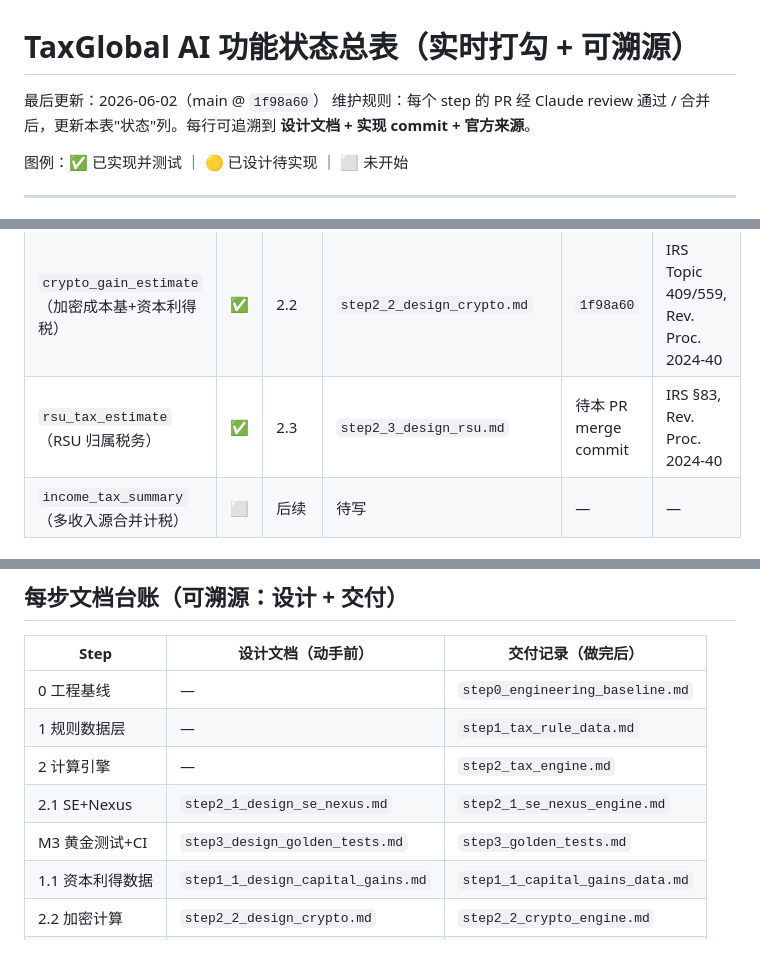
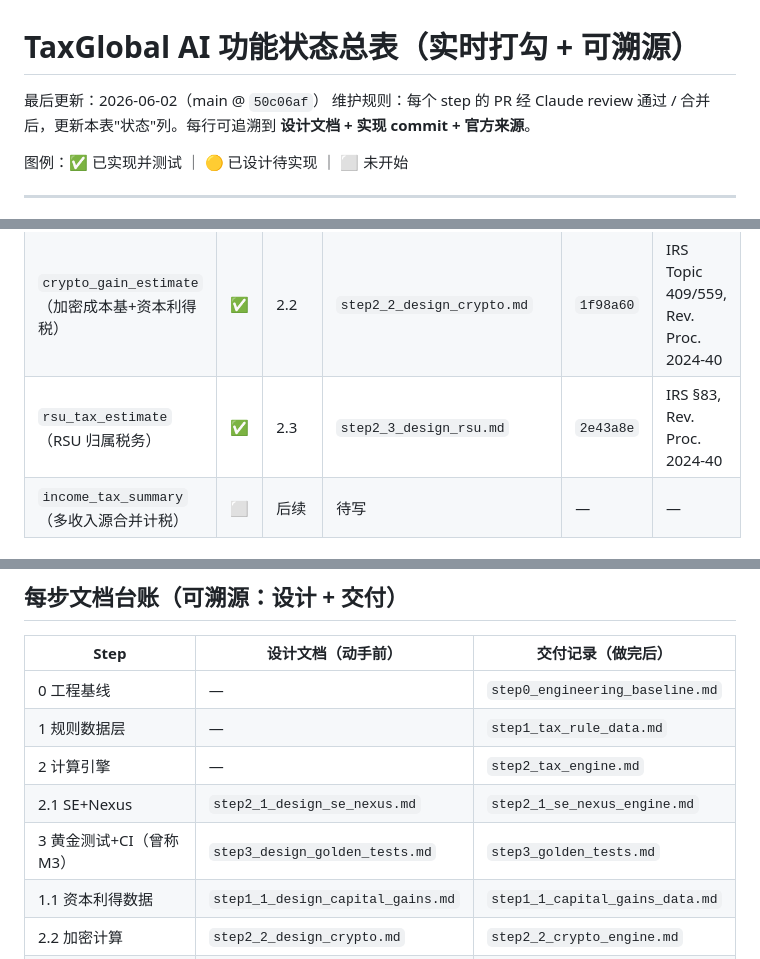
Before and after one commit to shawx001/taxglobal-ai, a Markdown page: docs/feature_status.md, 3 parts joined by grey strips. Rendered like a GitHub page.

Commit message:
docs: update feature status, backlog, and step4 design

```diff
--- a/docs/feature_status.md
+++ b/docs/feature_status.md
@@ -1,6 +1,6 @@
 # TaxGlobal AI 功能状态总表（实时打勾 + 可溯源）
 
-最后更新：2026-06-02（main @ `1f98a60`）
+最后更新：2026-06-02（main @ `50c06af`）
 维护规则：每个 step 的 PR 经 Claude review 通过 / 合并后，更新本表"状态"列。每行可追溯到 **设计文档 + 实现 commit + 官方来源**。
 
 图例：✅ 已实现并测试 ｜ 🟡 已设计待实现 ｜ ⬜ 未开始
@@ -19,7 +19,7 @@
 | `self_employment_tax`（自雇税） | ✅ | 2.1 | `step2_1_design_se_nexus.md` | `e31deea` | IRS Pub 15-A, Topic 560 |
 | `nexus_estimate`（电商经济联结预警） | ✅ | 2.1 | `step2_1_design_se_nexus.md` | `e31deea` | CDTFA / NY / TX / FL DOR |
 | `crypto_gain_estimate`（加密成本基+资本利得税） | ✅ | 2.2 | `step2_2_design_crypto.md` | `1f98a60` | IRS Topic 409/559, Rev. Proc. 2024-40 |
-| `rsu_tax_estimate`（RSU 归属税务） | ✅ | 2.3 | `step2_3_design_rsu.md` | 待本 PR merge commit | IRS §83, Rev. Proc. 2024-40 |
+| `rsu_tax_estimate`（RSU 归属税务） | ✅ | 2.3 | `step2_3_design_rsu.md` | `2e43a8e` | IRS §83, Rev. Proc. 2024-40 |
 | `income_tax_summary`（多收入源合并计税） | ⬜ | 后续 | 待写 | — | — |
 
 ## B. 规则数据层（"大脑只信的真相源"）
@@ -67,7 +67,7 @@
 | 1 规则数据层 | — | `step1_tax_rule_data.md` |
 | 2 计算引擎 | — | `step2_tax_engine.md` |
 | 2.1 SE+Nexus | `step2_1_design_se_nexus.md` | `step2_1_se_nexus_engine.md` |
-| M3 黄金测试+CI | `step3_design_golden_tests.md` | `step3_golden_tests.md` |
+| 3 黄金测试+CI（曾称 M3） | `step3_design_golden_tests.md` | `step3_golden_tests.md` |
 | 1.1 资本利得数据 | `step1_1_design_capital_gains.md` | `step1_1_capital_gains_data.md` |
 | 2.2 加密计算 | `step2_2_design_crypto.md` | `step2_2_crypto_engine.md` |
 | 2.3 RSU | `step2_3_design_rsu.md` | `step2_3_rsu_engine.md` |
```
Also changed, not shown: docs/product_backlog.md (added, +45 -0 lines), docs/step4_design_fastapi.md (added, +107 -0 lines).
